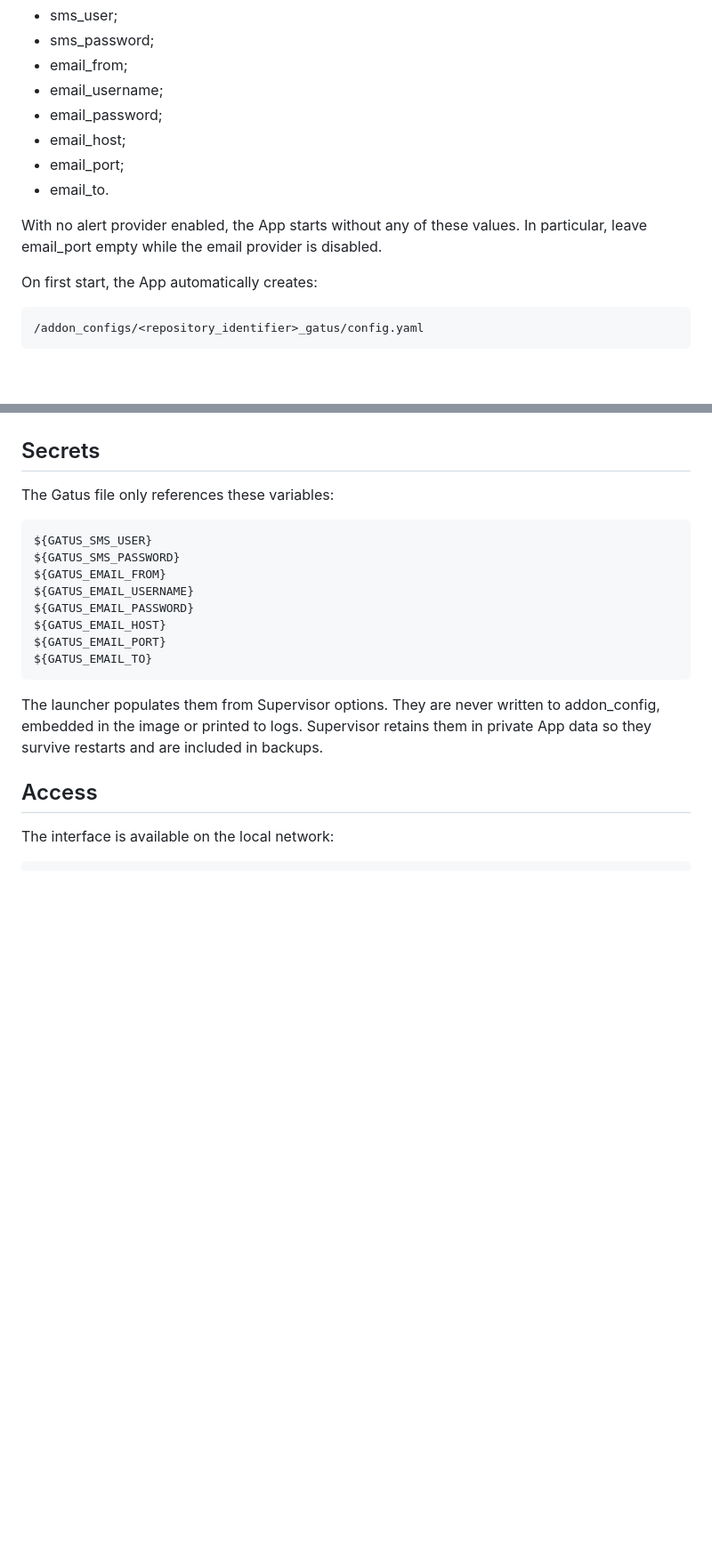
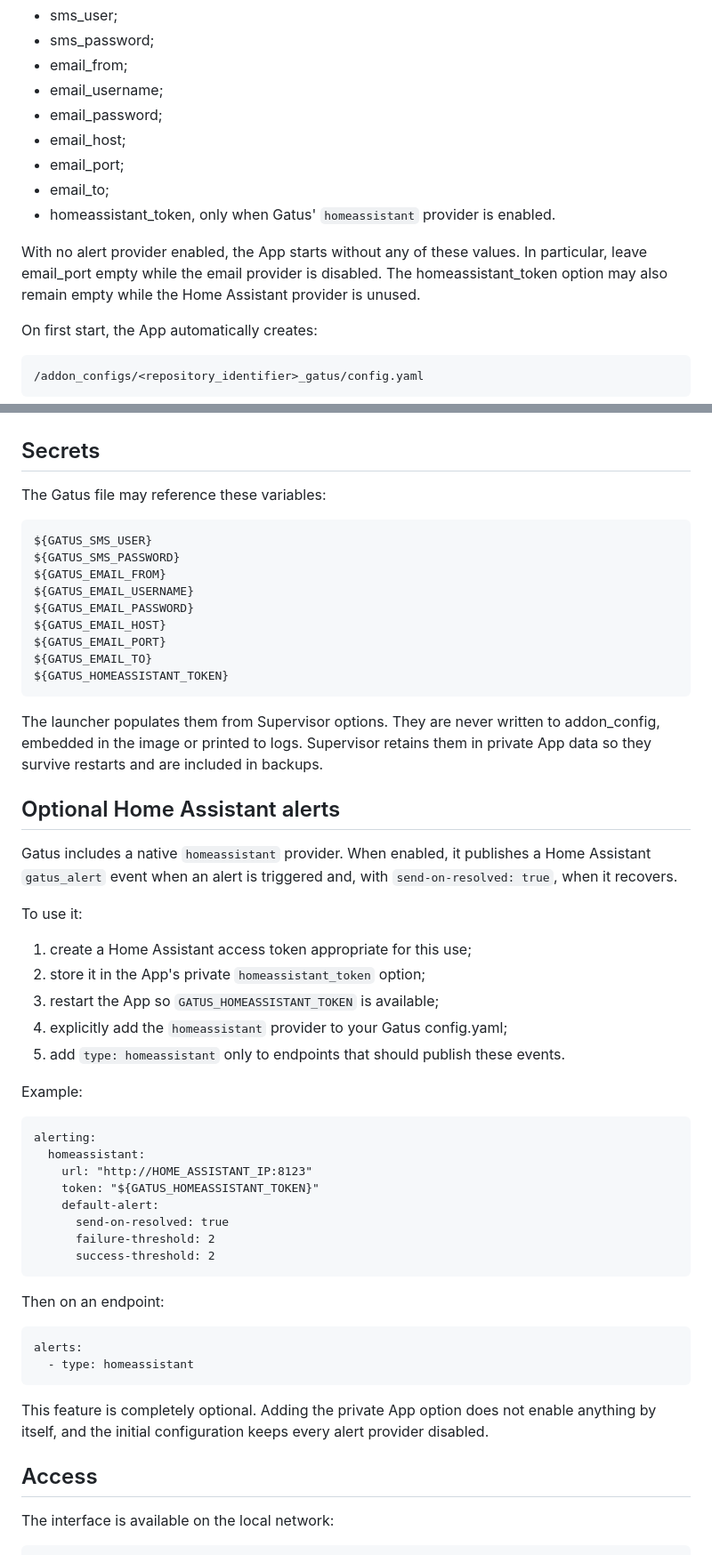
Before and after one commit to tlamoureux24/haos_apps, a Markdown page: gatus/README.md, 2 parts joined by grey strips. Shown at 89% size. Rendered like a GitHub page; blank space fills up the shorter version.

Commit message:
Document optional Home Assistant alert provider

```diff
--- a/gatus/README.md
+++ b/gatus/README.md
@@ -46,10 +46,13 @@ enable in config.yaml:
 - email_password;
 - email_host;
 - email_port;
-- email_to.
+- email_to;
+- homeassistant_token, only when Gatus' `homeassistant` provider is enabled.
 
 With no alert provider enabled, the App starts without any of these values.
 In particular, leave email_port empty while the email provider is disabled.
+The homeassistant_token option may also remain empty while the Home Assistant
+provider is unused.
 
 On first start, the App automatically creates:
 
@@ -66,7 +69,7 @@ at startup.
 
 ## Secrets
 
-The Gatus file only references these variables:
+The Gatus file may reference these variables:
 
     ${GATUS_SMS_USER}
     ${GATUS_SMS_PASSWORD}
@@ -76,10 +79,45 @@ The Gatus file only references these variables:
     ${GATUS_EMAIL_HOST}
     ${GATUS_EMAIL_PORT}
     ${GATUS_EMAIL_TO}
+    ${GATUS_HOMEASSISTANT_TOKEN}
 
 The launcher populates them from Supervisor options. They are never written to
 addon_config, embedded in the image or printed to logs. Supervisor retains them
 in private App data so they survive restarts and are included in backups.
+
+## Optional Home Assistant alerts
+
+Gatus includes a native `homeassistant` provider. When enabled, it publishes a
+Home Assistant `gatus_alert` event when an alert is triggered and, with
+`send-on-resolved: true`, when it recovers.
+
+To use it:
+
+1. create a Home Assistant access token appropriate for this use;
+2. store it in the App's private `homeassistant_token` option;
+3. restart the App so `GATUS_HOMEASSISTANT_TOKEN` is available;
+4. explicitly add the `homeassistant` provider to your Gatus config.yaml;
+5. add `type: homeassistant` only to endpoints that should publish these events.
+
+Example:
+
+    alerting:
+      homeassistant:
+        url: "http://HOME_ASSISTANT_IP:8123"
+        token: "${GATUS_HOMEASSISTANT_TOKEN}"
+        default-alert:
+          send-on-resolved: true
+          failure-threshold: 2
+          success-threshold: 2
+
+Then on an endpoint:
+
+    alerts:
+      - type: homeassistant
+
+This feature is completely optional. Adding the private App option does not
+enable anything by itself, and the initial configuration keeps every alert
+provider disabled.
 
 ## Access
 
```
Also changed, not shown: other parts of gatus/README.md (+3 -3 lines).
